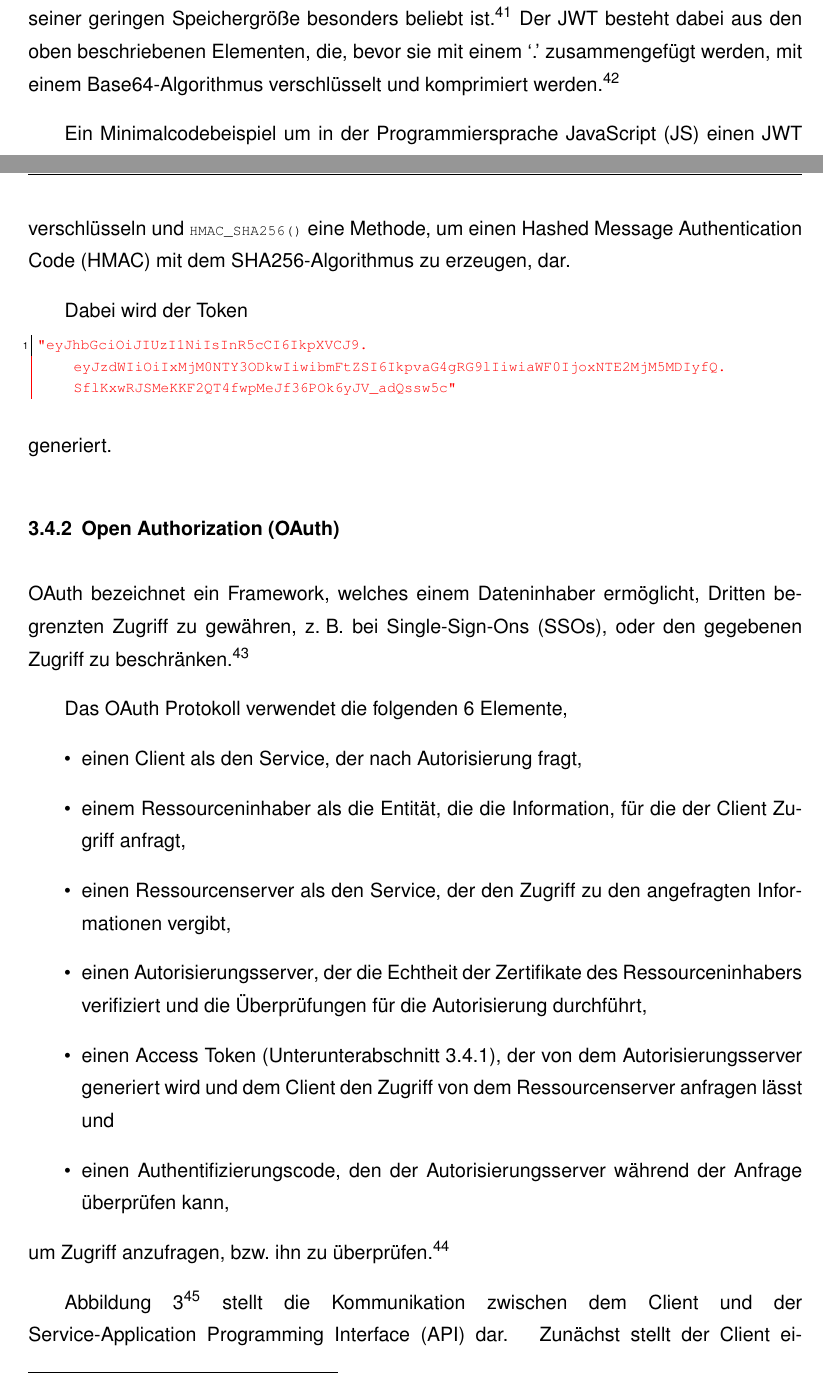
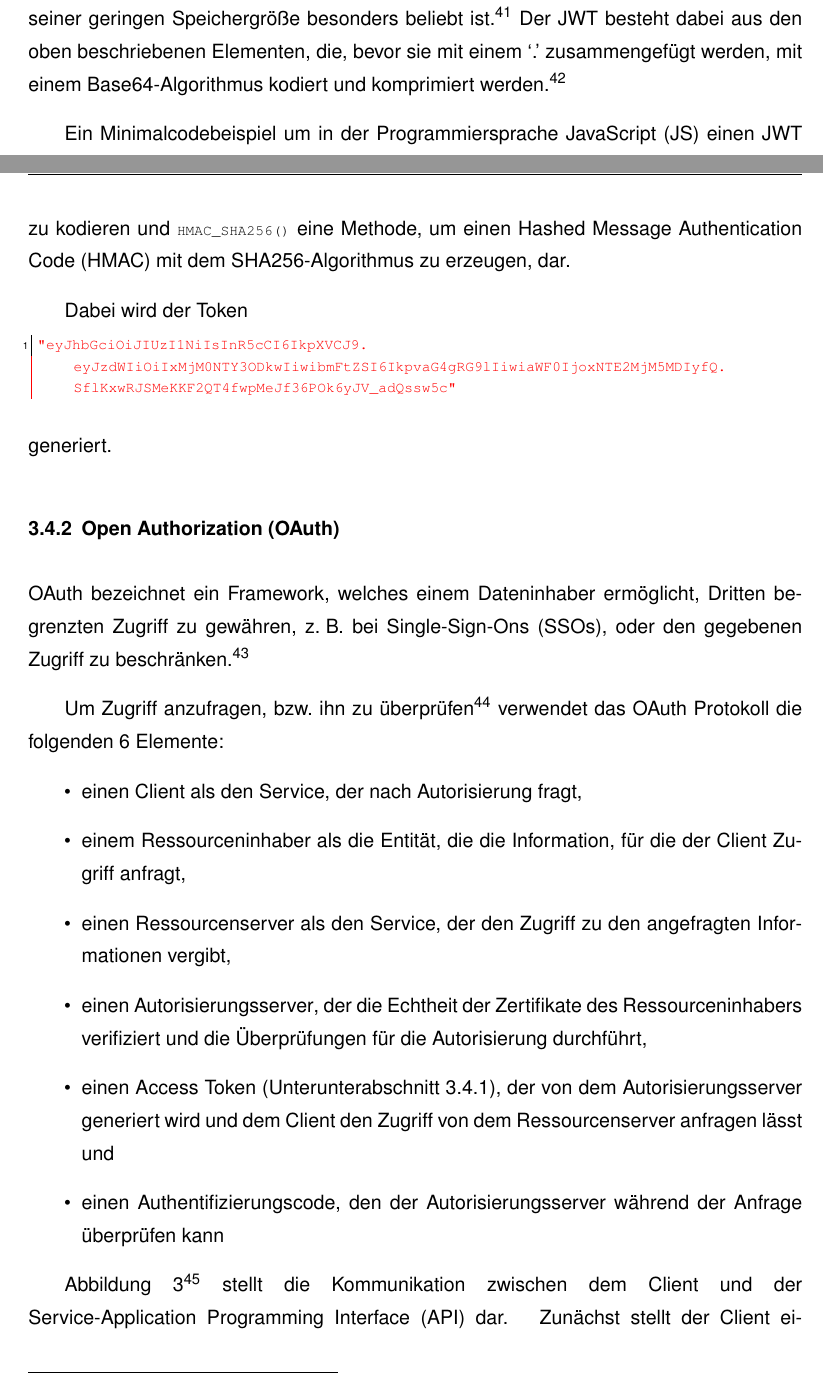
Before and after one commit to D4sK43nguru/SeminararbeitSoSe2023, a LaTeX thesis (thesis_main.tex, which reads kapitel/kapitel_2/kapitel_2.tex): two parts of pages 20 and 21 of 34, joined at a grey line, cut so that both start at the same text. Compiled offline with pdfLaTeX.

Commit message:
:construction: :pencil2: :sparkles: Correction by Cody

```diff
--- a/kapitel/kapitel_2/kapitel_2.tex
+++ b/kapitel/kapitel_2/kapitel_2.tex
@@ -130,13 +130,13 @@ Diese bestehen üblicherweise aus drei Schlüsselelementen,
 \end{itemize}\label{itm:TokenElemente}
 zusätzlich können weitere Elemente wie \zb Metadaten angefügt sein, um fallspezifische Anforderungen zu erfüllen.\autocite[\vglf][]{AccessTo39:online}
 
-Eine häufige Variante von\ \nameref{subsubsec:access-token} ist der \ac{JWT}, der aufgrund seiner geringen Speichergröße besonders beliebt ist.\autocite[\vglf][\pagef 4]{rfc7519} Der \ac{JWT} besteht dabei aus den oben beschriebenen Elementen, die, bevor sie mit einem `.' zusammengefügt werden, mit einem \gls{base64}\nonbreakdash \gls{algorithmus} verschlüsselt und komprimiert werden.\autocite[\vglf][\pagef 5]{rfc7519}
+Eine häufige Variante von\ \nameref{subsubsec:access-token} ist der \ac{JWT}, der aufgrund seiner geringen Speichergröße besonders beliebt ist.\autocite[\vglf][\pagef 4]{rfc7519} Der \ac{JWT} besteht dabei aus den oben beschriebenen Elementen, die, bevor sie mit einem `.' zusammengefügt werden, mit einem \gls{base64}\nonbreakdash \gls{algorithmus} kodiert und komprimiert werden.\autocite[\vglf][\pagef 5]{rfc7519}
 
 Ein Minimalcodebeispiel um in der Programmiersprache \ac{JS} einen \ac{JWT} zu generieren, sieht wie folgt aus
 
 \lstinputlisting[language = JavaScript, caption = {Beispielskript zur Generierung eines \ac{JWT}},label={lst:jwt-generation}]{./Quellcode/jwt.js}
 
-Hierbei stellt \lstinline!secret! den \gls{privateKey} des digitalen Zertifikates (\autoref{subsubsec:digitale-signaturen-und-zertifikate}), \lstinline!base64urlEncoding()! eine Funktion, Daten mit einem \gls{base64}\nonbreakdash \gls{algorithmus} zu verschlüsseln und \lstinline!HMAC_SHA256()! eine Methode, um einen \ac{HMAC} mit dem \gls{SHA256}\nonbreakdash\gls{algorithmus} zu erzeugen, dar.
+Hierbei stellt \lstinline!secret! den \gls{privateKey} des digitalen Zertifikates (\autoref{subsubsec:digitale-signaturen-und-zertifikate}), \lstinline!base64urlEncoding()! eine Funktion, Daten mit einem \gls{base64}\nonbreakdash \gls{algorithmus} zu kodieren und \lstinline!HMAC_SHA256()! eine Methode, um einen \ac{HMAC} mit dem \gls{SHA256}\nonbreakdash\gls{algorithmus} zu erzeugen, dar.
 
 Dabei wird der Token
 \begin{lstlisting}[language = JavaScript,label={lst:jwt}]
@@ -147,16 +147,15 @@ generiert.
 \subsubsection[OAuth]{\acf{OAUTH}}\label{subsubsec:oauth}
 \ac{OAUTH} bezeichnet ein Framework, welches einem Dateninhaber ermöglicht, Dritten begrenzten Zugriff zu gewähren, \zb bei \acp{SSO}, oder den gegebenen Zugriff zu beschränken.\autocites[\vglf][\pagef 1]{rfc6749}[\vglf][\pagef  75]{OAuthWebProtocol:2012}
 
-Das OAuth Protokoll verwendet die folgenden 6 Elemente,
+Um Zugriff anzufragen, \bzw ihn zu überprüfen\autocite[\vglf][\pagef 75]{OAuthWebProtocol:2012} verwendet das OAuth Protokoll die folgenden 6 Elemente:
 \begin{itemize}
     \item einen \gls{client} als den Service, der nach \gls{autorisierung} fragt,
     \item einem Ressourceninhaber als die Entität, die die Information, für die der \gls{client} Zugriff anfragt,
-    \item  einen Ressourcen\glsdisp{server}{server} als den Service, der den Zugriff zu den angefragten Informationen vergibt,
+    \item einen Ressourcen\glsdisp{server}{server} als den Service, der den Zugriff zu den angefragten Informationen vergibt,
     \item einen \glsdisp{autorisierung}{Autorisierungs}\glsdisp{server}{server}, der die Echtheit der Zertifikate des Ressourceninhabers verifiziert und die Überprüfungen für die \gls{autorisierung} durchführt,
     \item einen\ \nameref{subsubsec:access-token} (\autoref{subsubsec:access-token}), der von dem \glsdisp{autorisierung}{Autorisierungs}\glsdisp{server}{server} generiert wird und dem \gls{client} den Zugriff von dem Ressourcen\glsdisp{server}{server} anfragen lässt und
-    \item einen \glsdisp{authentifizierung}{Authentifizierungscode}, den der \glsdisp{autorisierung}{Autorisierungs}\glsdisp{server}{server} während der Anfrage überprüfen kann,
+    \item einen \glsdisp{authentifizierung}{Authentifizierungscode}, den der \glsdisp{autorisierung}{Autorisierungs}\glsdisp{server}{server} während der Anfrage überprüfen kann
 \end{itemize}
-um Zugriff anzufragen, \bzw ihn zu überprüfen.\autocite[\vglf][\pagef  75]{OAuthWebProtocol:2012}
 
 \autoref{fig:oauth_protocol_flow}\autocite[\vglf][\pagef 7, Abbildung 1]{rfc6749} stellt die Kommunikation zwischen dem \gls{client} und der Service\nonbreakdash\ac{API} dar.
 \begin{figure}[htbp]
@@ -165,7 +164,7 @@ um Zugriff anzufragen, \bzw ihn zu überprüfen.\autocite[\vglf][\pagef  75]{OAu
     \caption[Kommunikationsverlauf im OAuth-Protokoll]{Kommunikationsverlauf im OAuth-Protokoll\footnotemark}
     \label{fig:oauth_protocol_flow}
 \end{figure}\ \footnotetext{\cite[\vglf][\pagef 7, Abbildung 1]{rfc6749}}
-Zunächst stellt der \gls{client} eine Anfrage an den Ressourceninhaber nach einer\gls{autorisierung}.
+Zunächst stellt der \gls{client} eine Anfrage an den Ressourceninhaber nach einer \gls{autorisierung}.
 Wenn diese dem \gls{client} bestätigt wird, stellt dieser mit der Bestätigung eine Anfrage nach einem\ \nameref{subsubsec:access-token} an den \glsdisp{autorisierung}{Autorisierungs}\glsdisp{server}{server}.
 Mit dem\ \nameref{subsubsec:access-token} stellt der \gls{client} zuletzt eine Anfrage an den Ressourcen\glsdisp{server}{server} und erhält von diesem die gewünschten Ressourcen.
 
```
Also changed, not shown: kapitel/kapitel_2/kapitel_2.tex (8 more changed lines).
